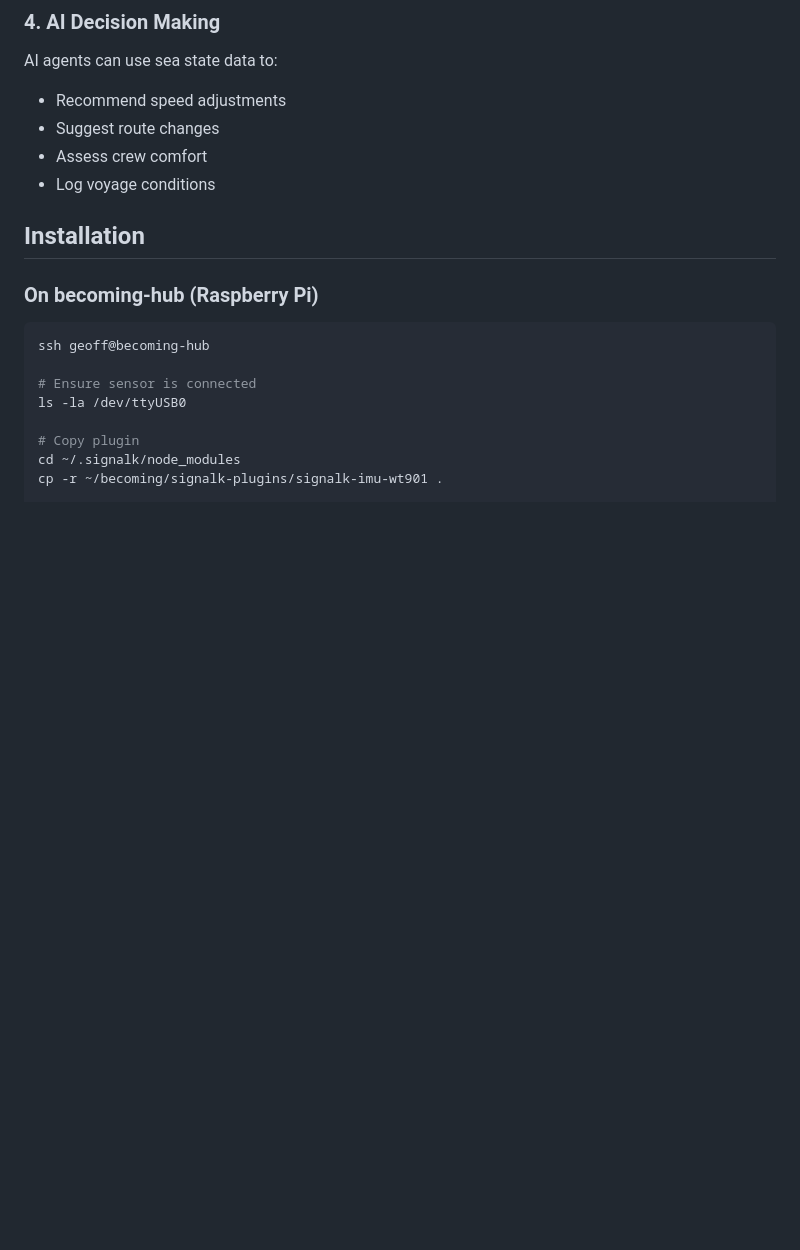
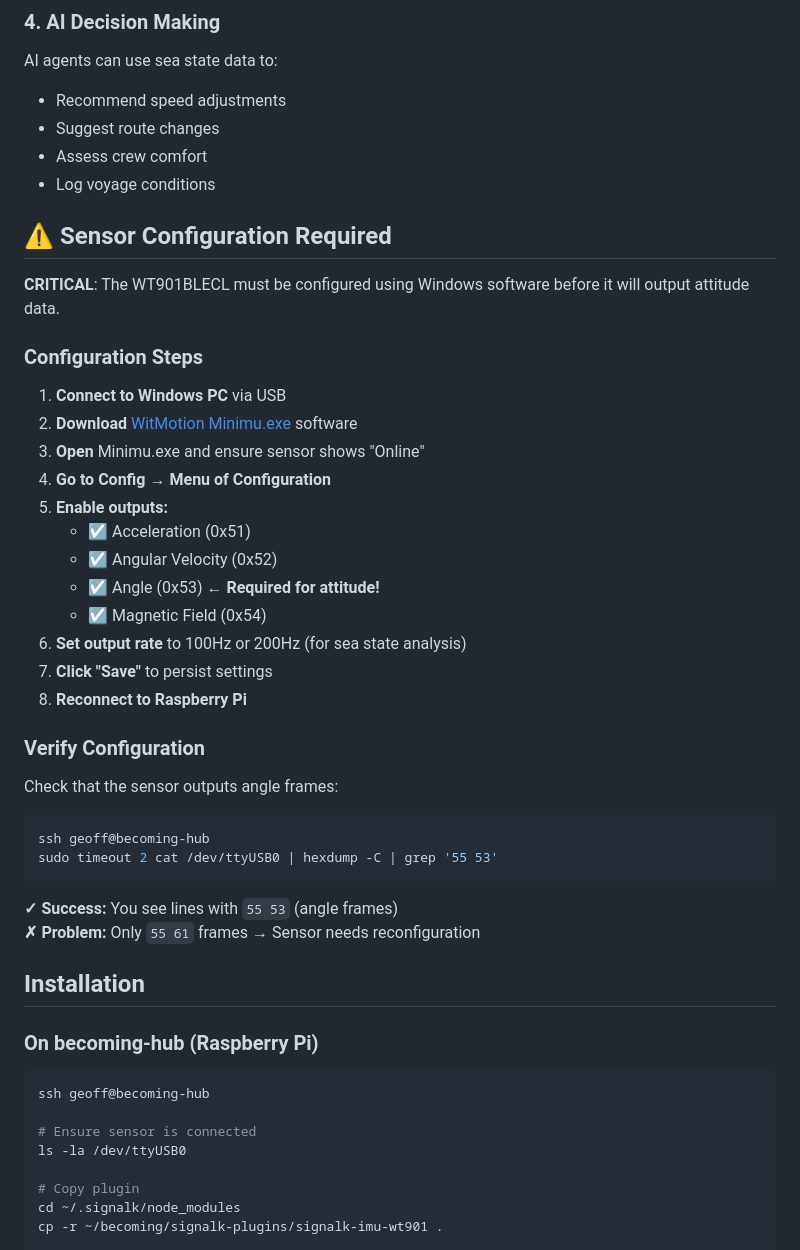
Before and after one commit to squidmarks/becoming, a Markdown page: signalk-plugins/signalk-imu-wt901/README.md, the part around the change. GitHub-like rendering; blank space fills up the shorter version.

Commit message:
Document sensor configuration requirement
The WT901BLECL sensor must be configured via Windows software
(Minimu.exe) to enable angle/acceleration output. By default it only
outputs GPIO port status frames (0x61) which don't contain attitude
data.

Added configuration steps and verification commands to README.

Made-with: Cursor

````diff
--- a/signalk-plugins/signalk-imu-wt901/README.md
+++ b/signalk-plugins/signalk-imu-wt901/README.md
@@ -70,6 +70,37 @@ AI agents can use sea state data to:
 - Suggest route changes
 - Assess crew comfort
 - Log voyage conditions
+
+## ⚠️ Sensor Configuration Required
+
+**CRITICAL**: The WT901BLECL must be configured using Windows software before it will output attitude data.
+
+### Configuration Steps
+
+1. **Connect to Windows PC** via USB
+2. **Download** [WitMotion Minimu.exe](https://www.wit-motion.com/) software
+3. **Open** Minimu.exe and ensure sensor shows "Online"
+4. **Go to Config → Menu of Configuration**
+5. **Enable outputs:**
+   - ☑ Acceleration (0x51)
+   - ☑ Angular Velocity (0x52)
+   - ☑ Angle (0x53) ← **Required for attitude!**
+   - ☑ Magnetic Field (0x54)
+6. **Set output rate** to 100Hz or 200Hz (for sea state analysis)
+7. **Click "Save"** to persist settings
+8. **Reconnect to Raspberry Pi**
+
+### Verify Configuration
+
+Check that the sensor outputs angle frames:
+
+```bash
+ssh geoff@becoming-hub
+sudo timeout 2 cat /dev/ttyUSB0 | hexdump -C | grep '55 53'
+```
+
+**✓ Success:** You see lines with `55 53` (angle frames)
+**✗ Problem:** Only `55 61` frames → Sensor needs reconfiguration
 
 ## Installation
 
````
